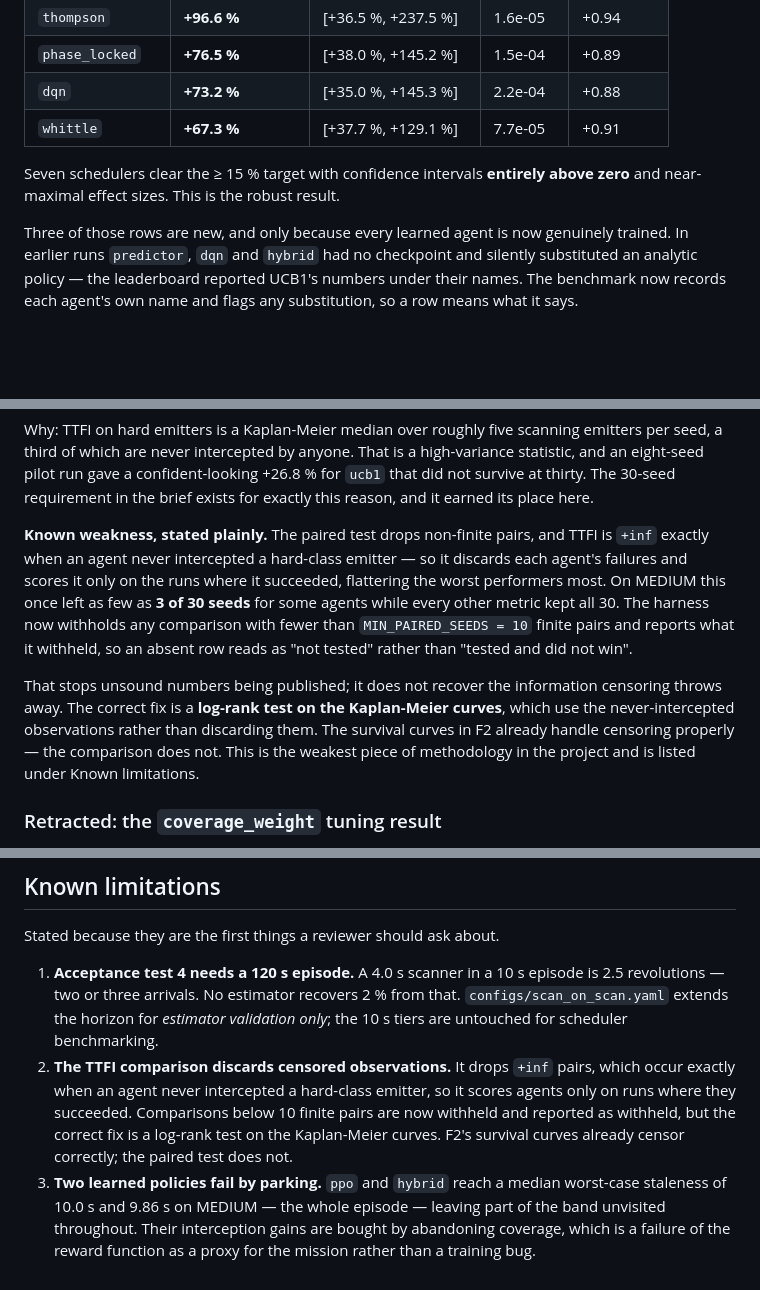
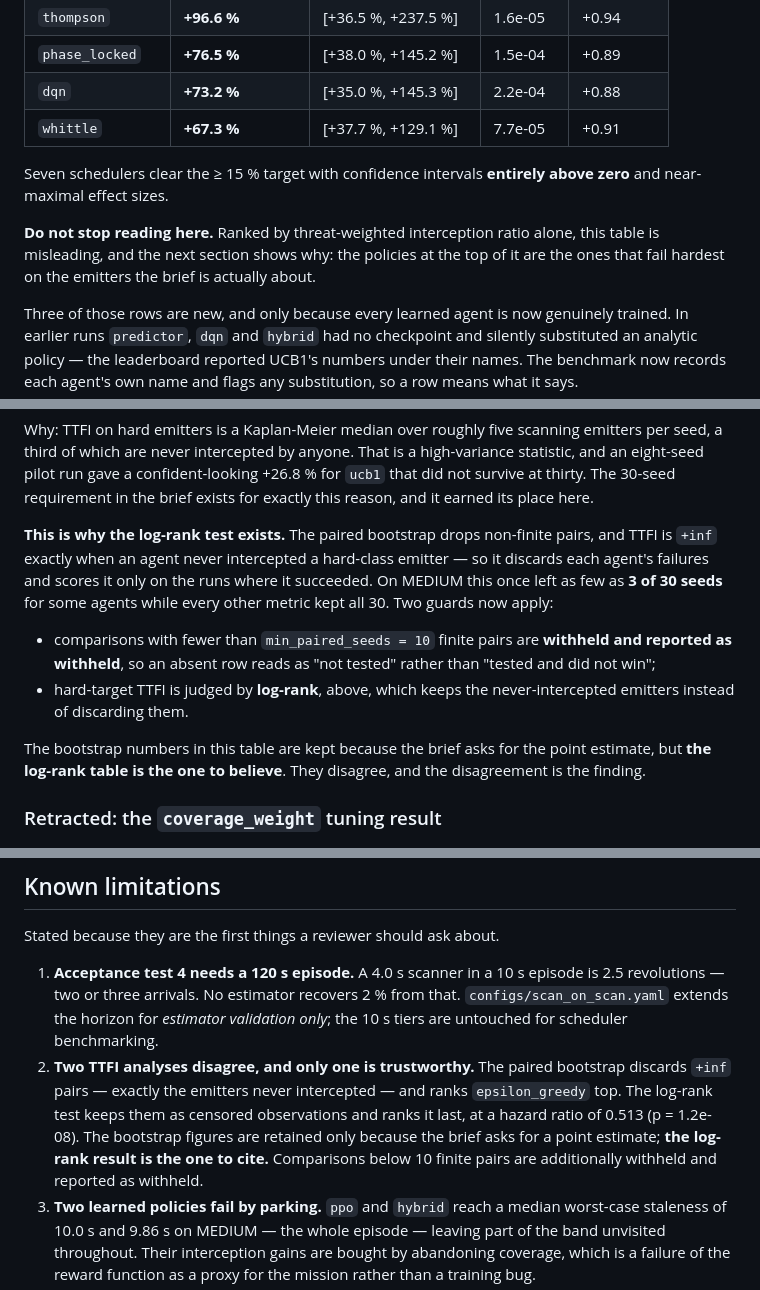
Before and after one commit to shirish-raj-gupta/SIH26055_Prototype, a Markdown page: README.md, 3 parts joined by grey strips. Drawn GitHub-style; blank space fills up the shorter version.

```diff
--- a/README.md
+++ b/README.md
@@ -104,7 +104,12 @@ Paired bootstrap CIs, Wilcoxon signed-rank, Holm-Bonferroni corrected.
 | `whittle` | **+67.3 %** | [+37.7 %, +129.1 %] | 7.7e-05 | +0.91 |
 
 Seven schedulers clear the ≥ 15 % target with confidence intervals **entirely
-above zero** and near-maximal effect sizes. This is the robust result.
+above zero** and near-maximal effect sizes.
+
+**Do not stop reading here.** Ranked by threat-weighted interception ratio
+alone, this table is misleading, and the next section shows why: the
+policies at the top of it are the ones that fail hardest on the emitters
+the brief is actually about.
 
 Three of those rows are new, and only because every learned agent is now
 genuinely trained. In earlier runs `predictor`, `dqn` and `hybrid` had no
@@ -165,21 +217,21 @@ high-variance statistic, and an eight-seed pilot run gave a confident-looking
 +26.8 % for `ucb1` that did not survive at thirty. The 30-seed requirement in the
 brief exists for exactly this reason, and it earned its place here.
 
-**Known weakness, stated plainly.** The paired test drops non-finite pairs, and
-TTFI is `+inf` exactly when an agent never intercepted a hard-class emitter — so
-it discards each agent's failures and scores it only on the runs where it
-succeeded, flattering the worst performers most. On MEDIUM this once left as few
-as **3 of 30 seeds** for some agents while every other metric kept all 30. The
-harness now withholds any comparison with fewer than `MIN_PAIRED_SEEDS = 10`
-finite pairs and reports what it withheld, so an absent row reads as "not
-tested" rather than "tested and did not win".
+**This is why the log-rank test exists.** The paired bootstrap drops non-finite
+pairs, and TTFI is `+inf` exactly when an agent never intercepted a hard-class
+emitter — so it discards each agent's failures and scores it only on the runs
+where it succeeded. On MEDIUM this once left as few as **3 of 30 seeds** for
+some agents while every other metric kept all 30. Two guards now apply:
 
-That stops unsound numbers being published; it does not recover the information
-censoring throws away. The correct fix is a **log-rank test on the Kaplan-Meier
-curves**, which use the never-intercepted observations rather than discarding
-them. The survival curves in F2 already handle censoring properly — the
-comparison does not. This is the weakest piece of methodology in the project and
-is listed under Known limitations.
+* comparisons with fewer than `min_paired_seeds = 10` finite pairs are
+  **withheld and reported as withheld**, so an absent row reads as "not tested"
+  rather than "tested and did not win";
+* hard-target TTFI is judged by **log-rank**, above, which keeps the
+  never-intercepted emitters instead of discarding them.
+
+The bootstrap numbers in this table are kept because the brief asks for the
+point estimate, but **the log-rank table is the one to believe**. They disagree,
+and the disagreement is the finding.
 
 ### Retracted: the `coverage_weight` tuning result
 
@@ -463,12 +515,13 @@ Stated because they are the first things a reviewer should ask about.
    is 2.5 revolutions — two or three arrivals. No estimator recovers 2 % from
    that. `configs/scan_on_scan.yaml` extends the horizon for *estimator
    validation only*; the 10 s tiers are untouched for scheduler benchmarking.
-2. **The TTFI comparison discards censored observations.** It drops `+inf`
-   pairs, which occur exactly when an agent never intercepted a hard-class
-   emitter, so it scores agents only on runs where they succeeded. Comparisons
-   below 10 finite pairs are now withheld and reported as withheld, but the
-   correct fix is a log-rank test on the Kaplan-Meier curves. F2's survival
-   curves already censor correctly; the paired test does not.
+2. **Two TTFI analyses disagree, and only one is trustworthy.** The paired
+   bootstrap discards `+inf` pairs — exactly the emitters never intercepted —
+   and ranks `epsilon_greedy` top. The log-rank test keeps them as censored
+   observations and ranks it last, at a hazard ratio of 0.513 (p = 1.2e-08).
+   The bootstrap figures are retained only because the brief asks for a point
+   estimate; **the log-rank result is the one to cite.** Comparisons below 10
+   finite pairs are additionally withheld and reported as withheld.
 3. **Two learned policies fail by parking.** `ppo` and `hybrid` reach a median
    worst-case staleness of 10.0 s and 9.86 s on MEDIUM — the whole episode —
    leaving part of the band unvisited throughout. Their interception gains are
```
Also changed, not shown: other parts of README.md (+50 -3 lines).
